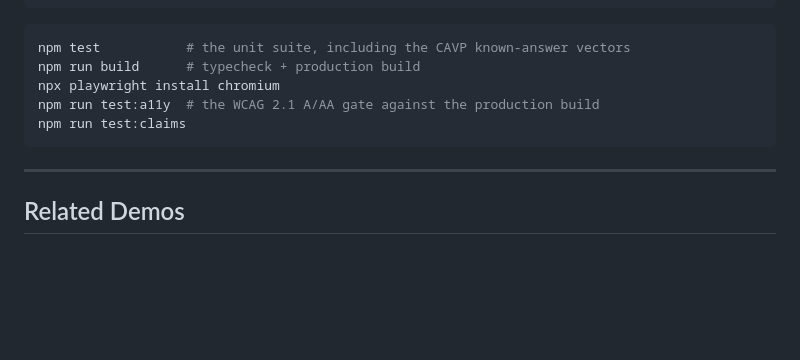
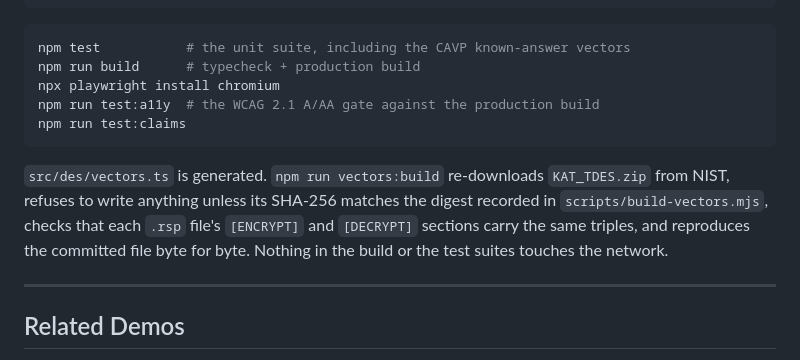
Before and after one commit to systemslibrarian/crypto-lab-feistel-forge, a Markdown page: README.md, the part around the change. Rendered like a GitHub page; blank space fills up the shorter version.

Commit message:
README: document the vector generator

````diff
--- a/README.md
+++ b/README.md
@@ -260,6 +260,13 @@ npm run test:a11y  # the WCAG 2.1 A/AA gate against the production build
 npm run test:claims
 ```
 
+`src/des/vectors.ts` is generated. `npm run vectors:build` re-downloads
+`KAT_TDES.zip` from NIST, refuses to write anything unless its SHA-256 matches
+the digest recorded in `scripts/build-vectors.mjs`, checks that each `.rsp`
+file's `[ENCRYPT]` and `[DECRYPT]` sections carry the same triples, and
+reproduces the committed file byte for byte. Nothing in the build or the test
+suites touches the network.
+
 ---
 
 ## Related Demos
````
